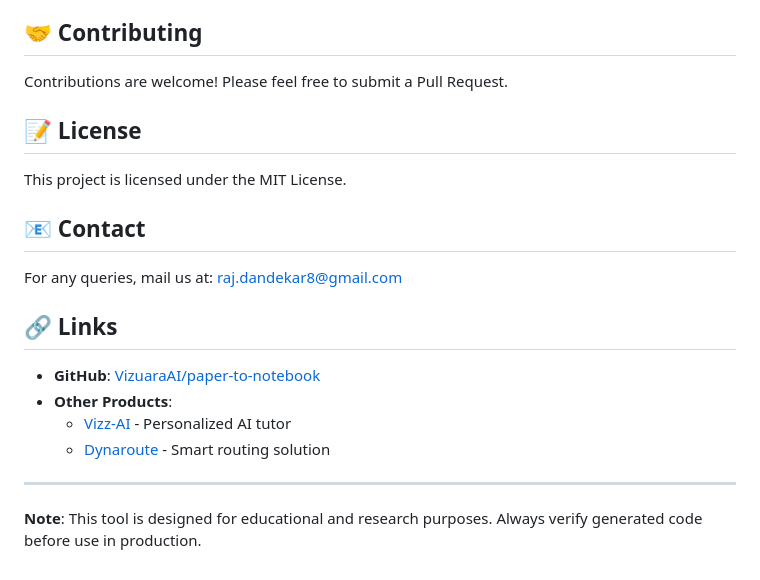
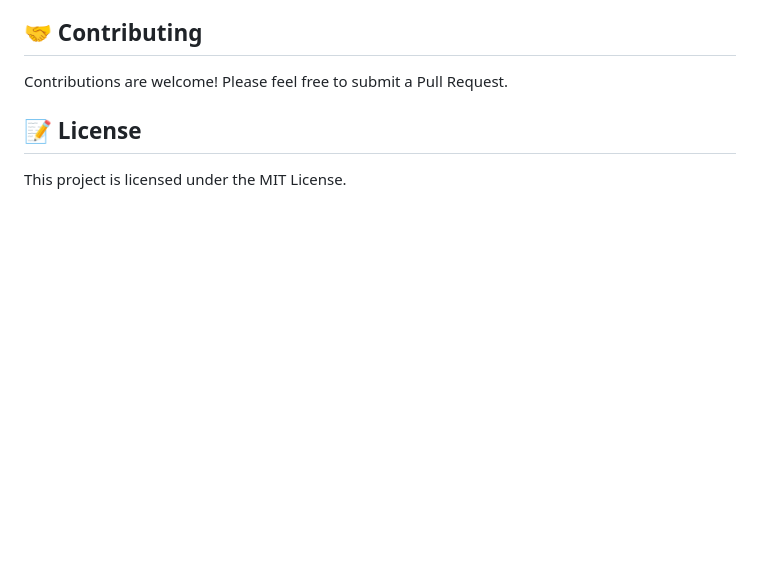
Before and after one commit to amlanacharya/portfolio, a Markdown page: paper-to-notebook/README.md, the part around the change. Rendered like a GitHub page; blank space fills up the shorter version.

```diff
--- a/paper-to-notebook/README.md
+++ b/paper-to-notebook/README.md
@@ -128,19 +128,3 @@ Contributions are welcome! Please feel free to submit a Pull Request.
 ## 📝 License
 
 This project is licensed under the MIT License.
-
-
-## 📧 Contact
-
-For any queries, mail us at: [raj.dandekar8@gmail.com](mailto:raj.dandekar8@gmail.com)
-
-## 🔗 Links
-
-- **GitHub**: [VizuaraAI/paper-to-notebook](https://github.com/VizuaraAI/paper-to-notebook)
-- **Other Products**:
-  - [Vizz-AI](https://vizz.vizuara.ai) - Personalized AI tutor
-  - [Dynaroute](https://dynaroute.vizuara.ai) - Smart routing solution
-
----
-
-**Note**: This tool is designed for educational and research purposes. Always verify generated code before use in production.
```
Also changed, not shown: paper-to-notebook/frontend/README.md (+1 -1 lines).
